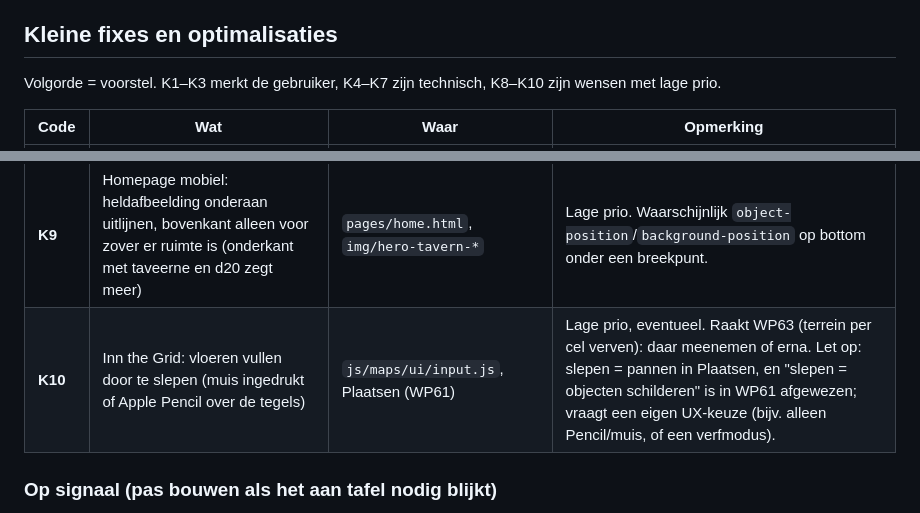
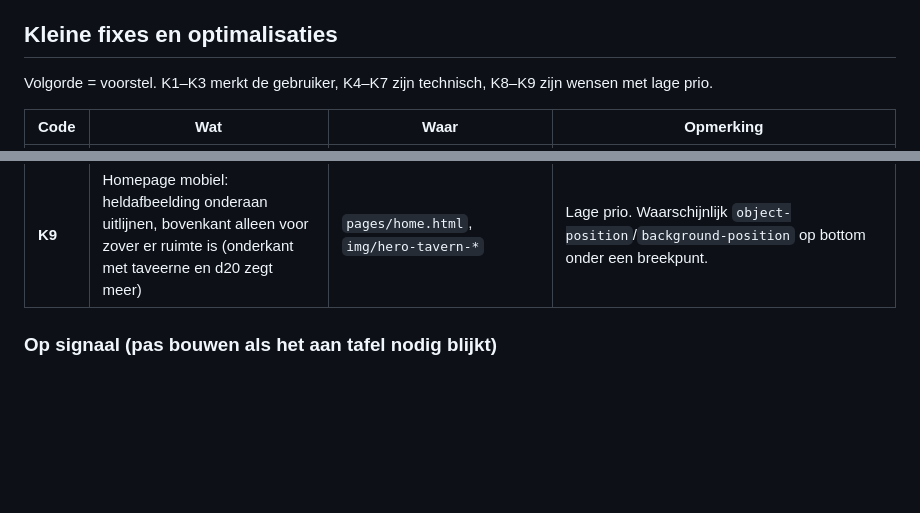
Before and after one commit to sylpher1986/initiative-tafel, a Markdown page: ROADMAP.md, 2 parts joined by grey strips. Rendered like a GitHub page; blank space fills up the shorter version.

Commit message:
Roadmap: K10 (vloeren slepen) opgenomen in WP63 als gebaar in Verven
Co-Authored-By: Claude Opus 5.5 <noreply@anthropic.com>
Claude-Session: https://claude.ai/code/session_01EWZuoNZ8qJ3vXERH1ToRuB

```diff
--- a/ROADMAP.md
+++ b/ROADMAP.md
@@ -6,7 +6,7 @@ Codes: **K** = kleine fix of optimalisatie (één sessie, patch- of minor-versie
 
 ## Kleine fixes en optimalisaties
 
-Volgorde = voorstel. K1–K3 merkt de gebruiker, K4–K7 zijn technisch, K8–K10 zijn wensen met lage prio.
+Volgorde = voorstel. K1–K3 merkt de gebruiker, K4–K7 zijn technisch, K8–K9 zijn wensen met lage prio.
 
 | Code | Wat | Waar | Opmerking |
 |---|---|---|---|
@@ -19,7 +19,6 @@ Volgorde = voorstel. K1–K3 merkt de gebruiker, K4–K7 zijn technisch, K8–K1
 | **K7** | Een sheet die in place wijzigt, wordt bij elke commit opnieuw gestringifyd | `js/histpack.js`, `js/state.js` | Alleen als een meting bij een grote party het rechtvaardigt. |
 | **K8** | Homepage desktop: logo groter, naast de kop en boven de hoofdtekst | `pages/home.html` (eigen inline CSS) | Lage prio. Logo-vorm niet wijzigen; gedeeld bestand, dus Initiative-versie omhoog. |
 | **K9** | Homepage mobiel: heldafbeelding onderaan uitlijnen, bovenkant alleen voor zover er ruimte is (onderkant met taveerne en d20 zegt meer) | `pages/home.html`, `img/hero-tavern-*` | Lage prio. Waarschijnlijk `object-position`/`background-position` op bottom onder een breekpunt. |
-| **K10** | Inn the Grid: vloeren vullen door te slepen (muis ingedrukt of Apple Pencil over de tegels) | `js/maps/ui/input.js`, Plaatsen (WP61) | Lage prio, eventueel. Raakt WP63 (terrein per cel verven): daar meenemen of erna. Let op: slepen = pannen in Plaatsen, en "slepen = objecten schilderen" is in WP61 afgewezen; vraagt een eigen UX-keuze (bijv. alleen Pencil/muis, of een verfmodus). |
 
 ### Op signaal (pas bouwen als het aan tafel nodig blijkt)
 - Delay/Ready-knop (nu: initiative via ⋯ aanpassen, met de RE9-logica).
```
Also changed, not shown: docs/g4-inn-the-grid.md (+1 -0 lines).
